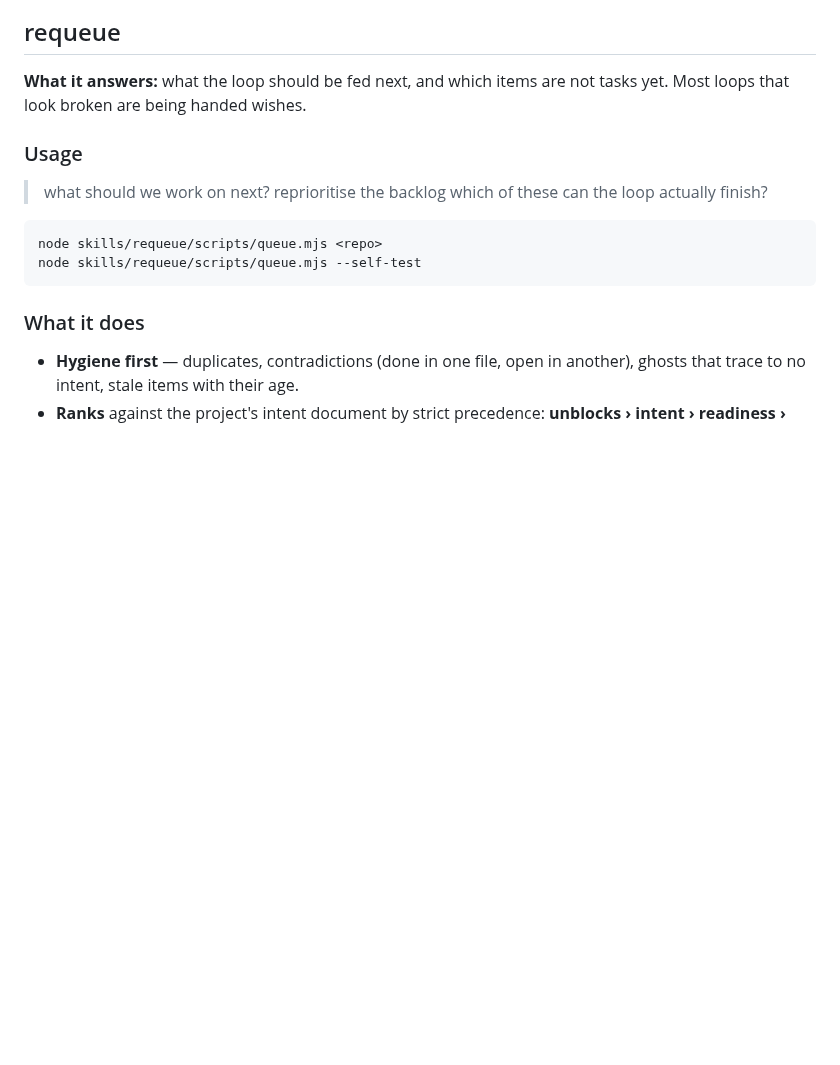
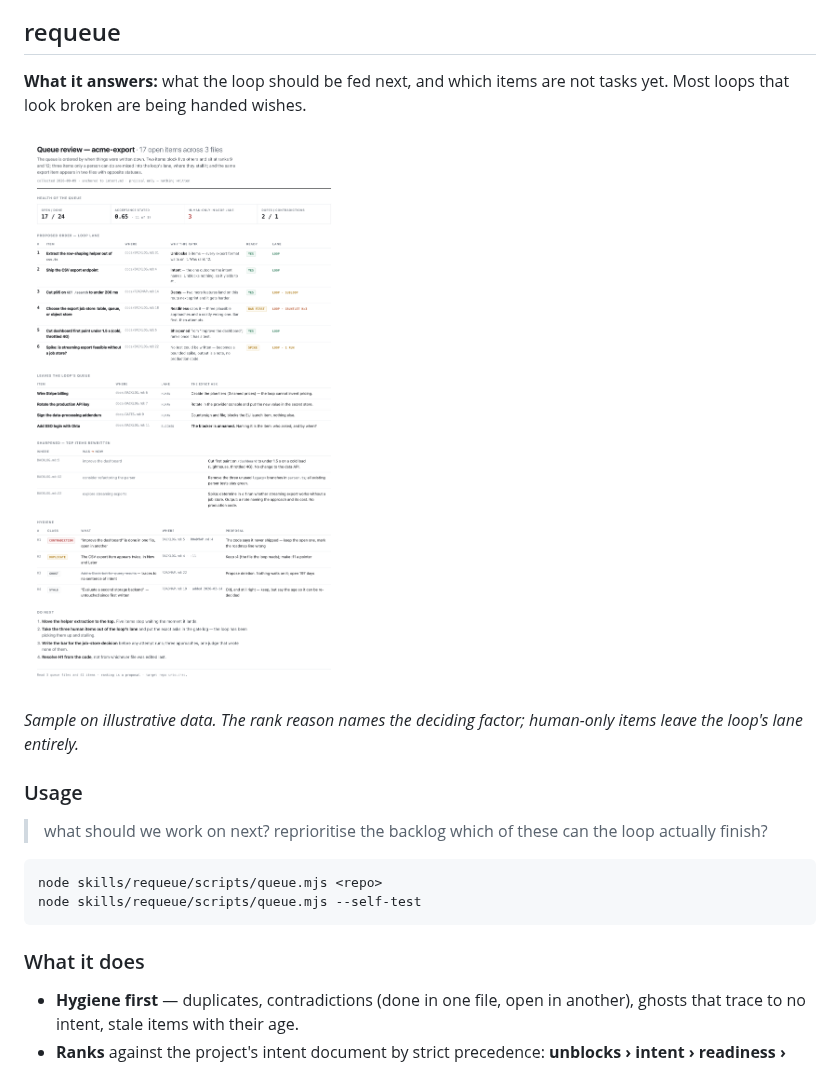
Before and after one commit to Busy-Office/ai-skills, a Markdown page: README.md, the part around one of its changes. GitHub-like rendering; pictures changed too: docs/showcase/requeue.png (added); blank space fills up the shorter version.

```diff
--- a/README.md
+++ b/README.md
@@ -287,6 +292,11 @@ Transcripts are never quoted — sessions are cited by id and by number.
 **What it answers:** what the loop should be fed next, and which items are
 not tasks yet. Most loops that look broken are being handed wishes.
 
+![requeue proposal — ranked loop lane with reasons and lanes, items that leave the queue with their exact ask, sharpened rewrites, hygiene rows](docs/showcase/requeue.png)
+
+*Sample on illustrative data. The rank reason names the deciding factor; human-only
+items leave the loop's lane entirely.*
+
 ### Usage
 
 > what should we work on next?
```
Also changed, not shown: other parts of README.md (+29 -0 lines), docs/showcase/loop-atlas.gif (added), docs/showcase/loop-atlas.png (added), docs/showcase/loop-economist.png (added), docs/showcase/sharpen-intent.png (added), 12 other files.
